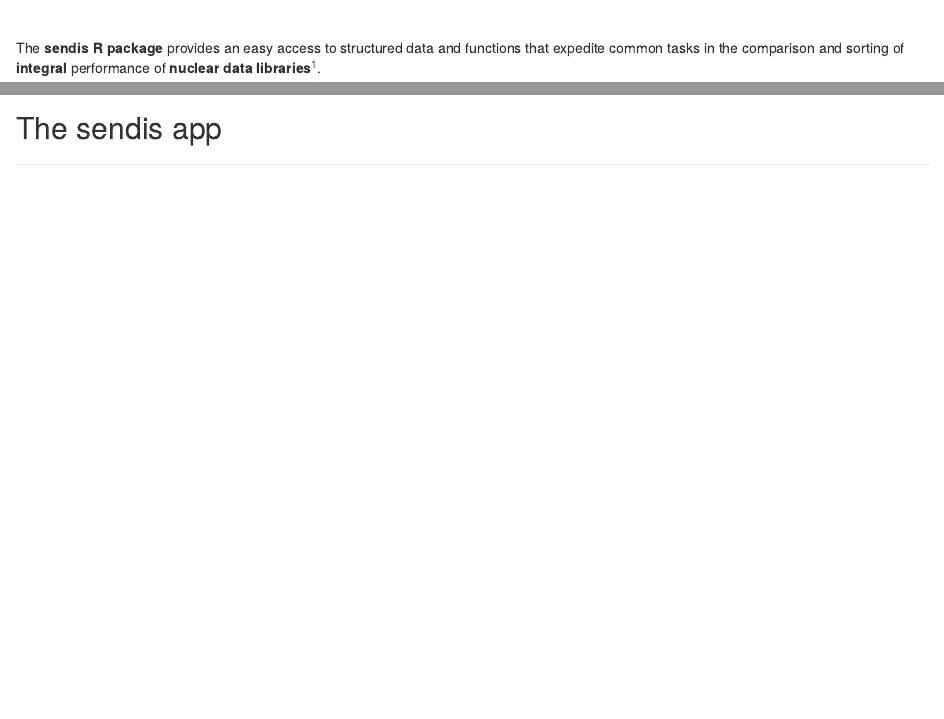
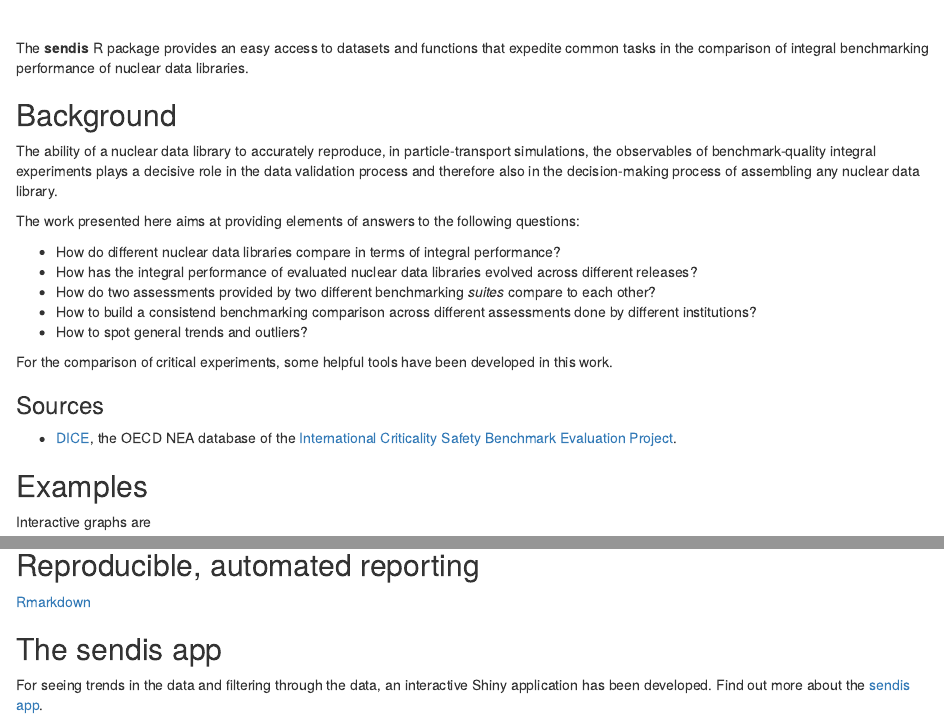
Before and after one commit to fmichelsendis/sendis, an R Markdown document (index.Rmd): the page in a window 1100 px wide, from 150 px down, and a second part further down, joined at a grey line. Rendered offline with R 4.5, knitr and Pandoc, with nearby package versions; badge pictures from the web are left out.

Commit message:
update index.Rmd file

````diff
--- a/index.Rmd
+++ b/index.Rmd
@@ -41,11 +41,32 @@
 
 <br>
 
-The **sendis R package** provides an easy access to structured data and functions that expedite common tasks in the comparison and sorting of **integral** performance of **nuclear data libraries**^[Any resemblance to the author's last name is purely coincidental.].
+The **sendis** R package provides an easy access to datasets and functions that expedite common tasks in the comparison of integral benchmarking performance of nuclear data libraries.
+
+## Background
+
+The ability of a nuclear data library to accurately reproduce, in particle-transport simulations, the observables of benchmark-quality integral experiments plays a decisive role in the data validation process and therefore also in the decision-making process of assembling any nuclear data library.
+
+The work presented here aims at providing elements of answers to the following questions:
+
+* How do different nuclear data libraries compare in terms of integral performance?
+* How has the integral performance of evaluated nuclear data libraries evolved across different releases?
+* How do two assessments provided by two different benchmarking *suites* compare to each other?
+* How to build a consistend benchmarking comparison across different assessments done by different institutions?
+* How to spot general trends and outliers?
+
+For the comparison of critical experiments, some helpful tools have been developed in this work.
+
+### Sources
 
 
+* [DICE](https://www.oecd-nea.org/science/wpncs/icsbep/dice.html), the OECD NEA database of the [International Criticality Safety Benchmark Evaluation Project](http://www.oecd-nea.org/science/wpncs/icsbep).
 
-```{r, make myplotly.html, eval=FALSE}
+## Examples
+
+Interactive graphs are
+
+```{r,make myplotly.html, fig.align='center', eval=FALSE}
 
 data(sendis)
 df<-filter(sendis, INST=="NEA", VER!="2.2")
@@ -58,10 +79,13 @@
 
 ```
 
-<iframe src="myplot.html" width="600" height="400"  scrolling="no" seamless="seamless" frameBorder="0"> </iframe>
+<iframe src="myplot.html" width="700" height="450" scrolling="no" seamless="seamless" frameBorder="0"> </iframe>
 
 ## Reproducible, automated reporting
 
+[Rmarkdown](https://rmarkdown.rstudio.com/)
 
 
 ## The sendis app
+
+For seeing trends in the data and filtering through the data, an interactive Shiny application has been developed. Find out more about the [sendis app](https://sendislab.org/app.html).
````
Also changed, not shown: vignettes/sendis.Rmd (+14 -0 lines), 3 other files.
